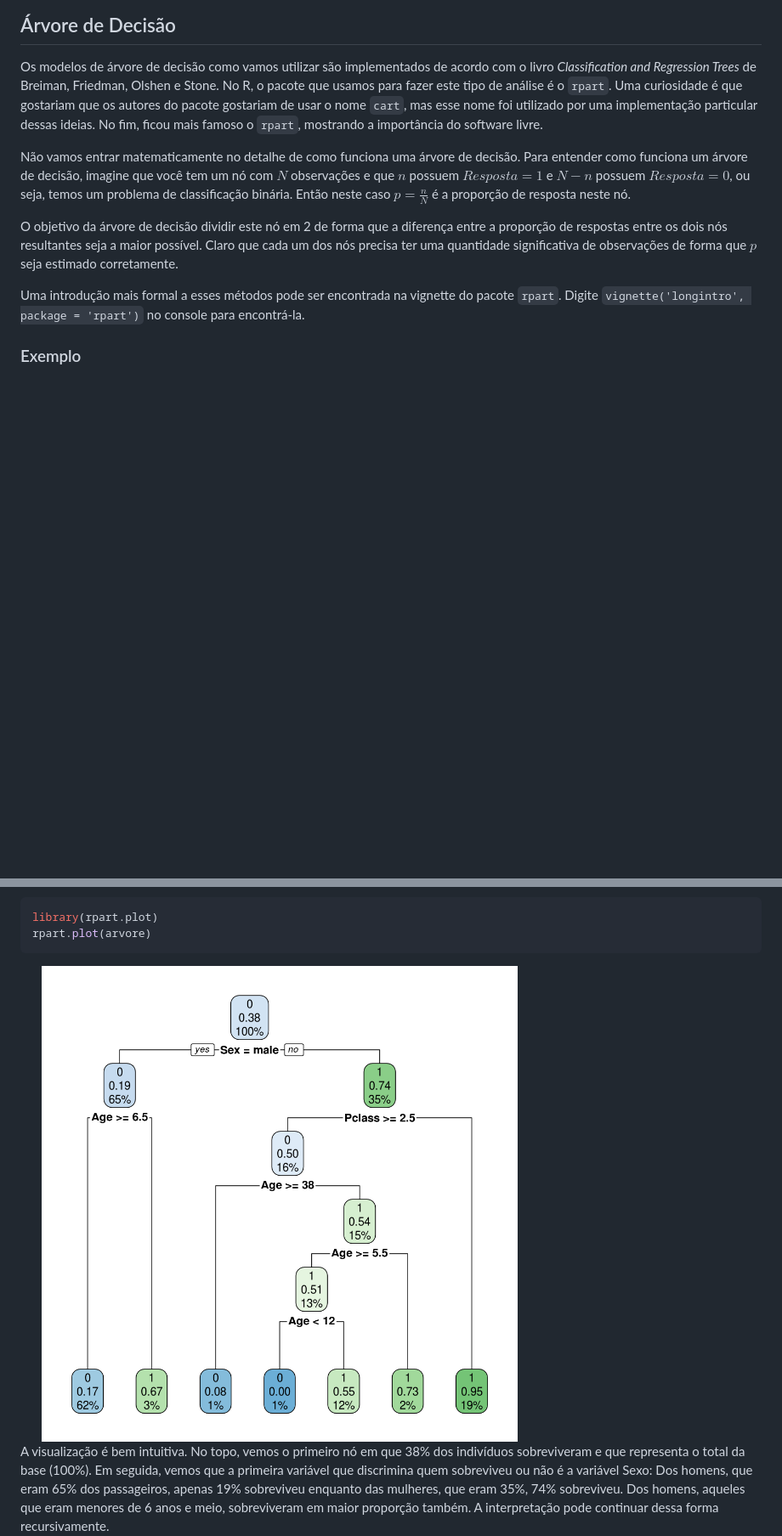
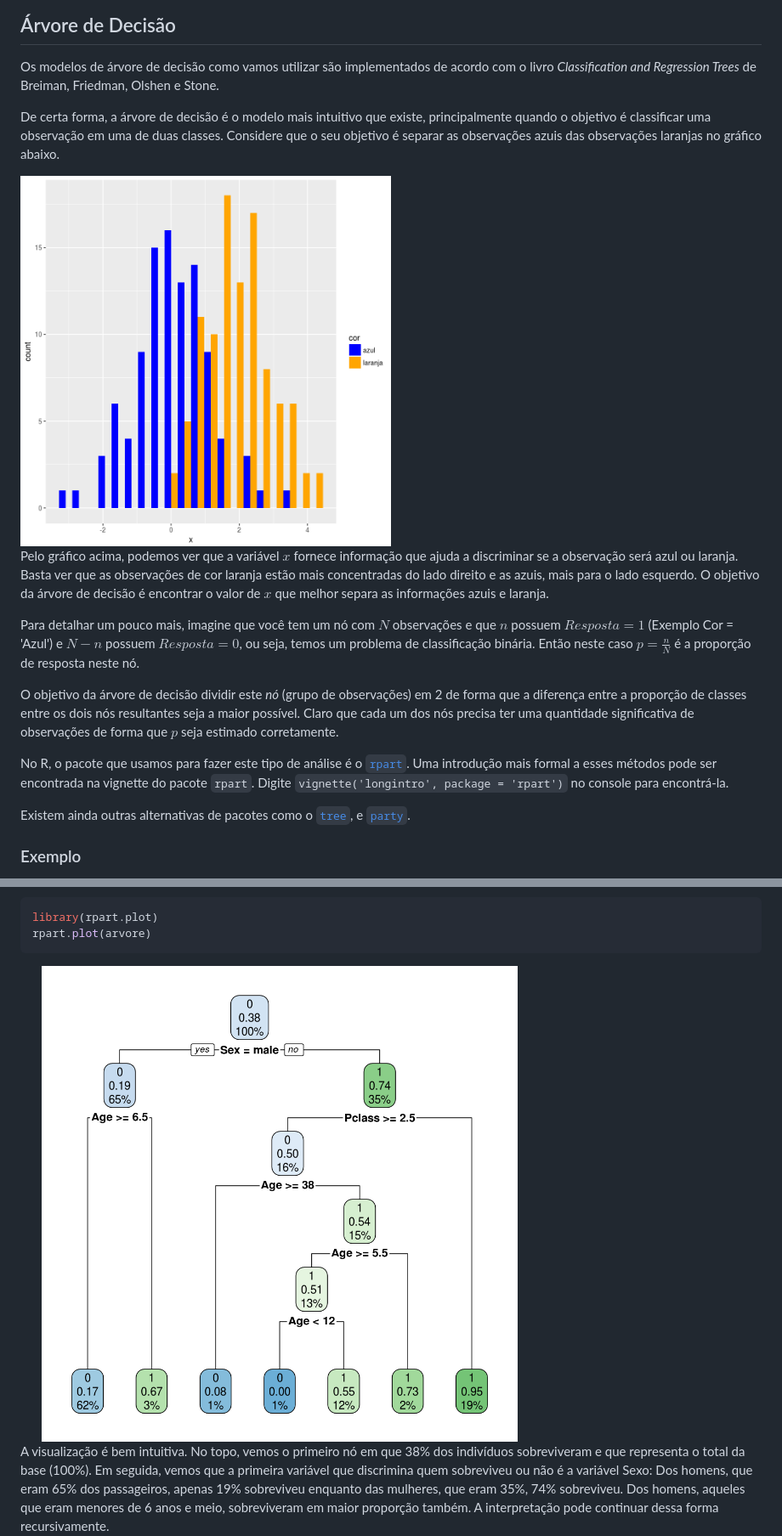
Before and after one commit to curso-r/pu.modelos, a Markdown page: index.md, 2 parts joined by grey strips. Shown: that part at 85% size. GitHub-like rendering; pictures changed too: figures/unnamed-chunk-19-1.png, figures/unnamed-chunk-23-1.png; blank space fills up the shorter version.

Commit message:
Update the PU

````diff
--- a/index.md
+++ b/index.md
@@ -350,24 +350,36 @@ Essas funções são bem parecidas para qualquer modelo que você ajustar no R f
 
 Os modelos de árvore de decisão como vamos utilizar são implementados de acordo
 com o livro *Classification and Regression Trees* de Breiman, Friedman, Olshen e Stone.
-No R, o pacote que usamos para fazer este tipo de análise é o `rpart`. Uma
-curiosidade é que gostariam que os autores do pacote gostariam de usar o nome `cart`,
-mas esse nome foi utilizado por uma implementação particular dessas ideias. No fim,
-ficou mais famoso o `rpart`, mostrando a importância do software livre.
 
-Não vamos entrar matematicamente no detalhe de como funciona uma árvore de decisão.
-Para entender como funciona um árvore de decisão, imagine que você tem um nó com
-$N$ observações e que $n$ possuem $Resposta = 1$ e $N - n$ possuem $Resposta = 0$,
+De certa forma, a árvore de decisão é o modelo mais intuitivo que existe, principalmente
+quando o objetivo é classificar uma observação em uma de duas classes. Considere
+que o seu objetivo é separar as observações azuis das observações laranjas no
+gráfico abaixo.
+
+<img src="figures//unnamed-chunk-19-1.png" title="plot of chunk unnamed-chunk-19" alt="plot of chunk unnamed-chunk-19" width="50%" height="50%" />
+
+Pelo gráfico acima, podemos ver que a variável $x$ fornece informação que ajuda
+a discriminar se a observação será azul ou laranja. Basta ver que as observações
+de cor laranja estão mais concentradas do lado direito e as azuis, mais para o
+lado esquerdo. O objetivo da árvore de decisão é encontrar o valor de $x$ que
+melhor separa as informações azuis e laranja.
+
+Para detalhar um pouco mais, imagine que você tem um nó com $N$ observações e que
+$n$ possuem $Resposta = 1$ (Exemplo Cor = 'Azul') e $N - n$ possuem $Resposta = 0$,
 ou seja, temos um problema de classificação binária. Então neste caso $p = \frac{n}{N}$
 é a proporção de resposta neste nó.
 
-O objetivo da árvore de decisão dividir este nó em 2 de forma que a diferença entre
-a proporção de respostas entre os dois nós resultantes seja a maior possível. Claro que
-cada um dos nós precisa ter uma quantidade significativa de observações de forma que $p$
-seja estimado corretamente.
+O objetivo da árvore de decisão dividir este *nó* (grupo de observações) em 2 de
+forma que a diferença entre a proporção de classes entre os dois nós resultantes
+seja a maior possível. Claro que cada um dos nós precisa ter uma quantidade
+significativa de observações de forma que $p$ seja estimado corretamente.
 
-Uma introdução mais formal a esses métodos pode ser encontrada na vignette do pacote
-`rpart`. Digite `vignette('longintro', package = 'rpart')` no console para encontrá-la.
+No R, o pacote que usamos para fazer este tipo de análise é o [`rpart`](https://CRAN.R-project.org/package=rpart). Uma introdução
+mais formal a esses métodos pode ser encontrada na vignette do pacote `rpart`.
+Digite `vignette('longintro', package = 'rpart')` no console para encontrá-la.
+
+Existem ainda outras alternativas de pacotes como o [`tree`](https://CRAN.R-project.org/package=tree),
+e [`party`](https://CRAN.R-project.org/package=party).
 
 ### Exemplo
 
@@ -529,7 +541,7 @@ library(rpart.plot)
 rpart.plot(arvore)
 ```
 
-<img src="figures//unnamed-chunk-22-1.png" title="plot of chunk unnamed-chunk-22" alt="plot of chunk unnamed-chunk-22" width="70%" height="70%" />
+<img src="figures//unnamed-chunk-23-1.png" title="plot of chunk unnamed-chunk-23" alt="plot of chunk unnamed-chunk-23" width="70%" height="70%" />
 
 A visualização é bem intuitiva. No topo, vemos o primeiro nó em que 38% dos indivíduos
 sobreviveram e que representa o total da base (100%). Em seguida, vemos que a primeira
````
Also changed, not shown: other parts of index.md (+10 -10 lines), figures/unnamed-chunk-26-1.png, figures/unnamed-chunk-27-1.png (added).
